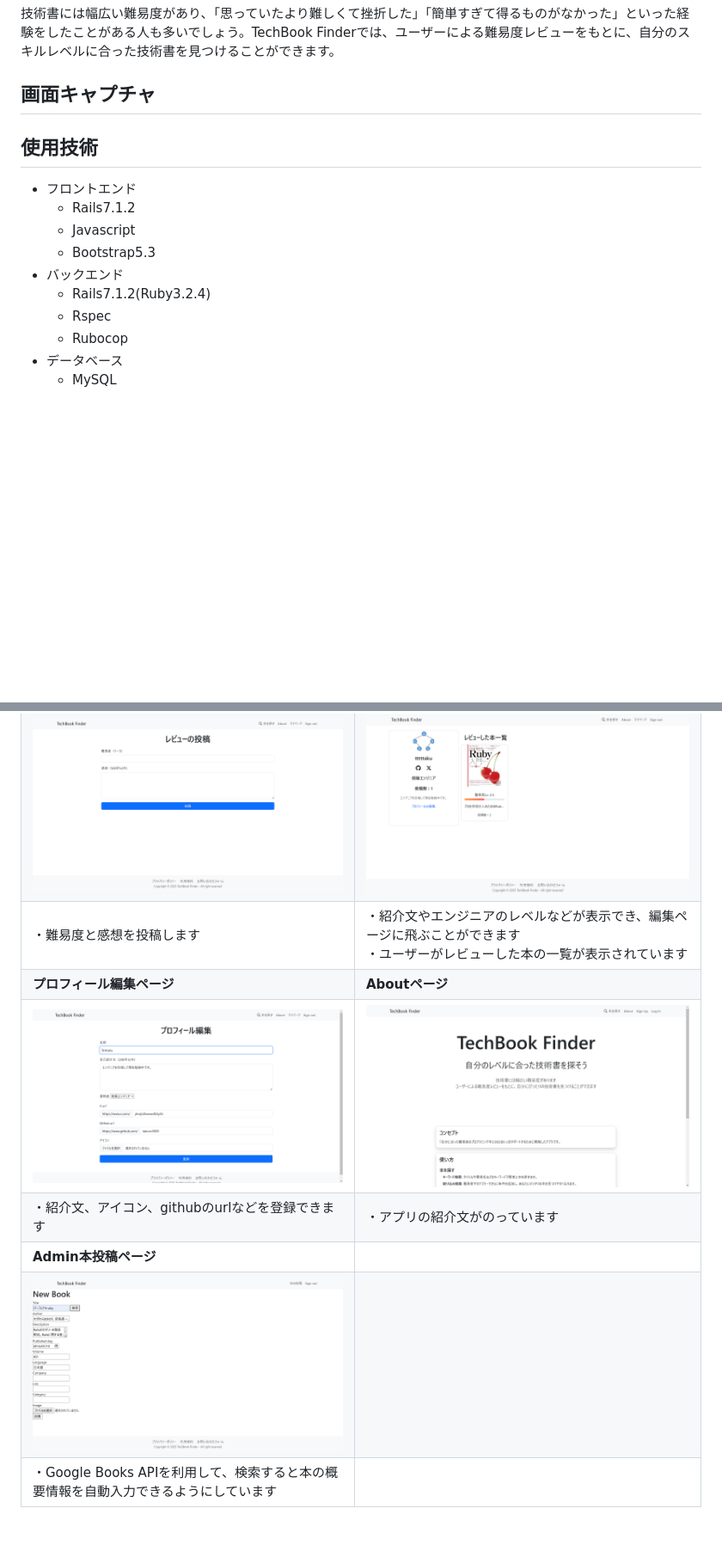
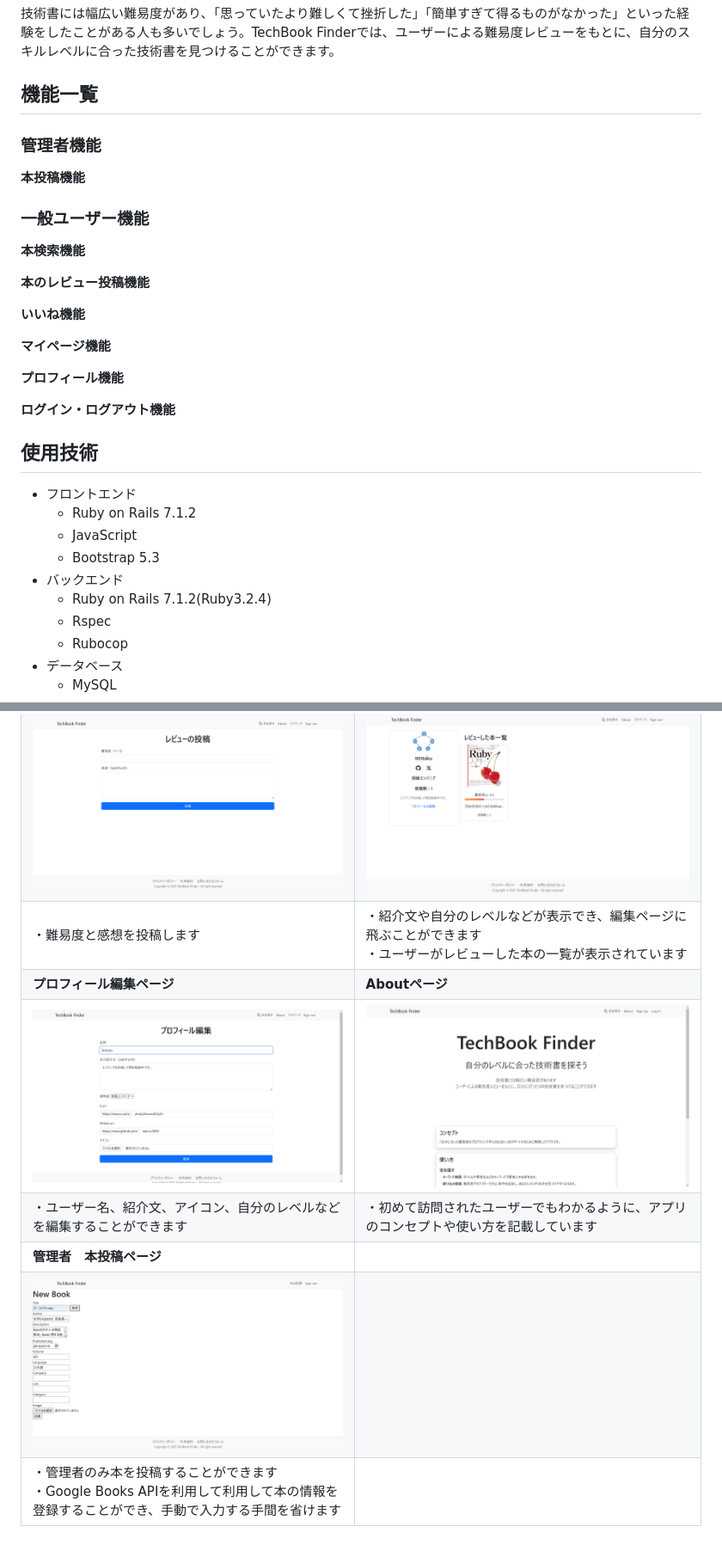
Before and after one commit to takuro3000/book_app, a Markdown page: README.md, 2 parts joined by grey strips. Shown: that part at 86% size. Drawn GitHub-style; blank space fills up the shorter version.

Commit message:
Readmeの編集

```diff
--- a/README.md
+++ b/README.md
@@ -8,14 +8,33 @@ TechBook Finderは「自分に合った難易度のプログラミング本と
 
 技術書には幅広い難易度があり、「思っていたより難しくて挫折した」「簡単すぎて得るものがなかった」といった経験をしたことがある人も多いでしょう。TechBook Finderでは、ユーザーによる難易度レビューをもとに、自分のスキルレベルに合った技術書を見つけることができます。
 
-## 画面キャプチャ
+## 機能一覧
+
+### 管理者機能
+
+**本投稿機能**
+
+### 一般ユーザー機能
+
+**本検索機能**
+
+**本のレビュー投稿機能**
+
+**いいね機能**
+
+**マイページ機能**
+
+**プロフィール機能**
+
+**ログイン・ログアウト機能**
+
 ## 使用技術
 - フロントエンド
-    - Rails7.1.2
-    - Javascript
-    - Bootstrap5.3
+    - Ruby on Rails 7.1.2
+    - JavaScript
+    - Bootstrap 5.3
 - バックエンド
-    - Rails7.1.2(Ruby3.2.4)
+    - Ruby on Rails 7.1.2(Ruby3.2.4)
     - Rspec
     - Rubocop
 - データベース
@@ -65,10 +68,10 @@ TechBook Finderは「自分に合った難易度のプログラミング本と
 | ・タイトルや著者でキーワード検索できます <br> ・難易度・カテゴリーで絞り込んで検索できます <br> ・投稿数の多い順、出版の新しい順に並び変えることができます | ・本の難易度、概要について表示しています <br> ・本に対するユーザーのレビューが表示しています <br> ・ユーザーのレビューに対しいいねが押せます |
 | **レビュー投稿・編集ページ**  | **マイページ**               |
 | <img src="/app/assets/images/post.png" alt="レビュー投稿・編集ページ" style="width:100%; max-width:300px;"> | <img src="/app/assets/images/mypage.png" alt="マイページ" style="width:100%; max-width:300px;"> |
-| ・難易度と感想を投稿します       | ・紹介文やエンジニアのレベルなどが表示でき、編集ページに飛ぶことができます <br> ・ユーザーがレビューした本の一覧が表示されています |
+| ・難易度と感想を投稿します       | ・紹介文や自分のレベルなどが表示でき、編集ページに飛ぶことができます <br> ・ユーザーがレビューした本の一覧が表示されています |
 | **プロフィール編集ページ**  | **Aboutページ**              |
 | <img src="/app/assets/images/profile.png" alt="プロフィール編集ページ" style="width:100%; max-width:300px;"> | <img src="/app/assets/images/about.png" alt="Aboutページ" style="width:100%; max-width:300px;"> |
-| ・紹介文、アイコン、githubのurlなどを登録できます | ・アプリの紹介文がのっています |
-| **Admin本投稿ページ**        |                               |
+| ・ユーザー名、紹介文、アイコン、自分のレベルなどを編集することができます | ・初めて訪問されたユーザーでもわかるように、アプリのコンセプトや使い方を記載しています |
+| **管理者　本投稿ページ**        |                               |
 | <img src="/app/assets/images/new_book.png" alt="Admin本投稿ページ" style="width:100%; max-width:300px;"> |                               |
-| ・Google Books APIを利用して、検索すると本の概要情報を自動入力できるようにしています |                               |
+| ・管理者のみ本を投稿することができます <br> ・Google Books APIを利用して利用して本の情報を登録することができ、手動で入力する手間を省けます |                               |
```
Also changed, not shown: other parts of README.md (+0 -16 lines).
